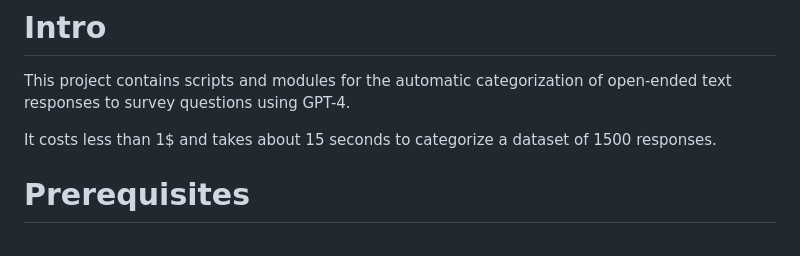
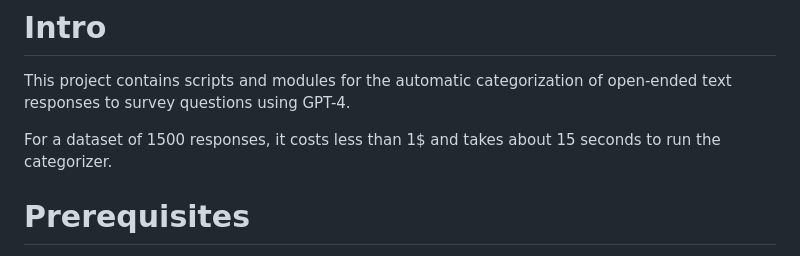
Before and after one commit to Loubrains/GPT_open_ends_categorizer, a Markdown page: README.md, the part around the change. GitHub-like rendering.

```diff
--- a/README.md
+++ b/README.md
@@ -2,7 +2,7 @@
 
 This project contains scripts and modules for the automatic categorization of open-ended text responses to survey questions using GPT-4.
 
-It costs less than 1$ and takes about 15 seconds to categorize a dataset of 1500 responses.
+For a dataset of 1500 responses, it costs less than 1$ and takes about 15 seconds to run the categorizer.
 
 # Prerequisites
 
```
